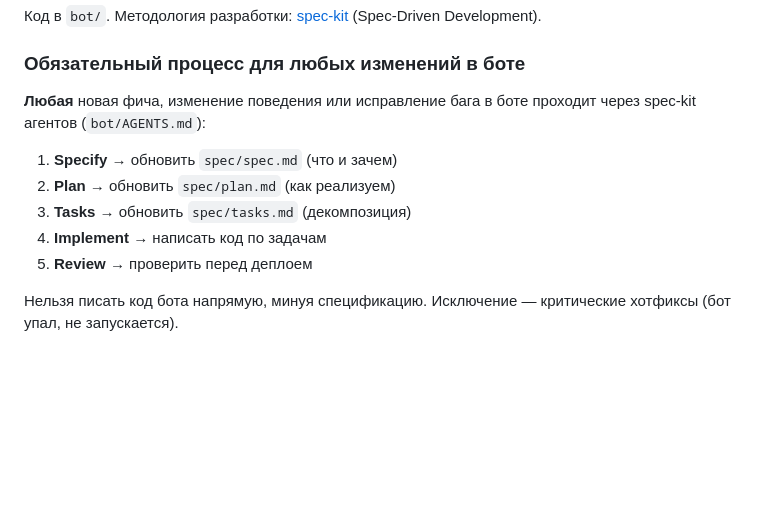
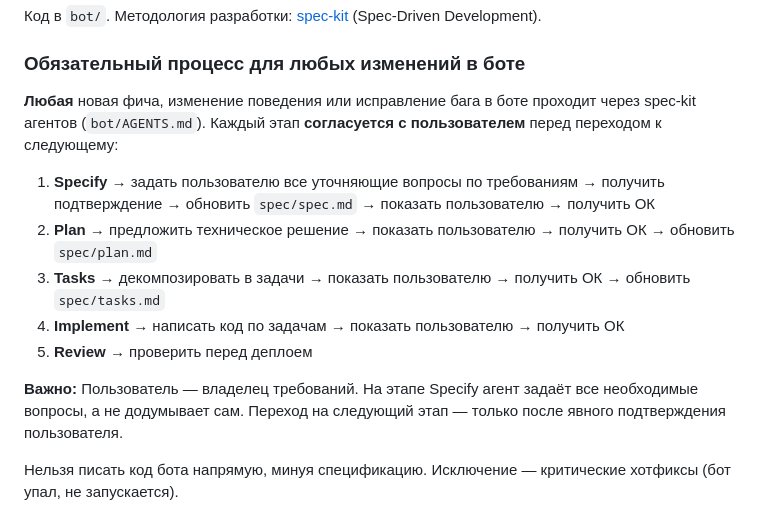
Before and after one commit to Milenkij/electro-coach, a Markdown page: CLAUDE.md, the part around the change. Drawn GitHub-style; blank space fills up the shorter version.

Commit message:
Require user approval at every spec-kit stage before proceeding
Co-Authored-By: Claude Opus 4.6 <noreply@anthropic.com>

```diff
--- a/CLAUDE.md
+++ b/CLAUDE.md
@@ -72,13 +72,15 @@ AI-коуч в Telegram, заменяющий живого коуча / псих
 
 ### Обязательный процесс для любых изменений в боте
 
-**Любая** новая фича, изменение поведения или исправление бага в боте проходит через spec-kit агентов (`bot/AGENTS.md`):
+**Любая** новая фича, изменение поведения или исправление бага в боте проходит через spec-kit агентов (`bot/AGENTS.md`). Каждый этап **согласуется с пользователем** перед переходом к следующему:
 
-1. **Specify** → обновить `spec/spec.md` (что и зачем)
-2. **Plan** → обновить `spec/plan.md` (как реализуем)
-3. **Tasks** → обновить `spec/tasks.md` (декомпозиция)
-4. **Implement** → написать код по задачам
+1. **Specify** → задать пользователю все уточняющие вопросы по требованиям → получить подтверждение → обновить `spec/spec.md` → показать пользователю → получить ОК
+2. **Plan** → предложить техническое решение → показать пользователю → получить ОК → обновить `spec/plan.md`
+3. **Tasks** → декомпозировать в задачи → показать пользователю → получить ОК → обновить `spec/tasks.md`
+4. **Implement** → написать код по задачам → показать пользователю → получить ОК
 5. **Review** → проверить перед деплоем
+
+**Важно:** Пользователь — владелец требований. На этапе Specify агент задаёт все необходимые вопросы, а не додумывает сам. Переход на следующий этап — только после явного подтверждения пользователя.
 
 Нельзя писать код бота напрямую, минуя спецификацию. Исключение — критические хотфиксы (бот упал, не запускается).
 
```
